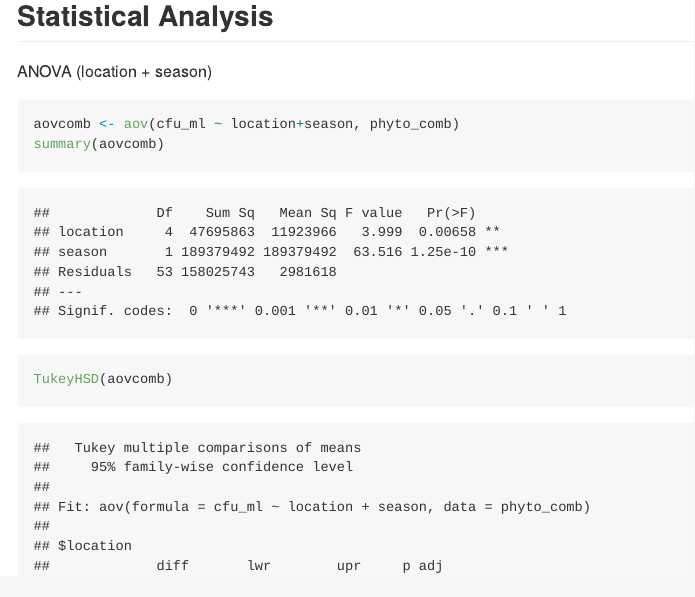
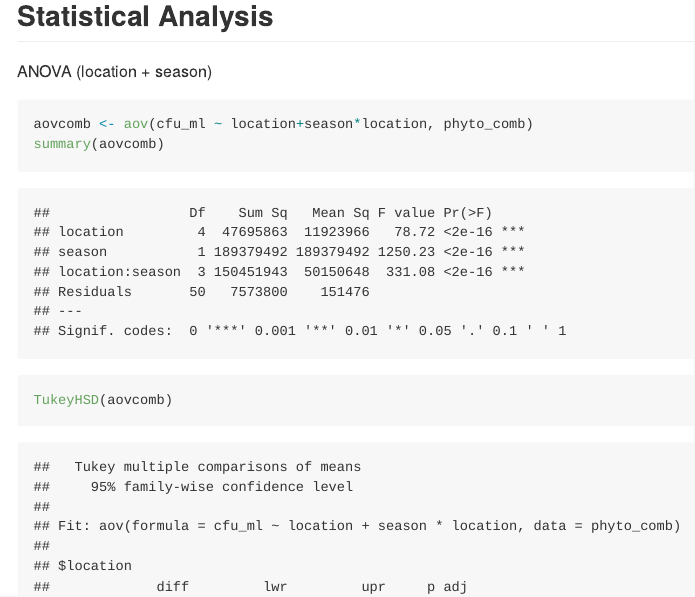
Before and after one commit to shmuir/phytophthora, an R Markdown document (combined_phytophthora.Rmd): the page in a window 1100 px wide, from 1220 px down. Rendered offline with R 4.5, knitr and Pandoc, with nearby package versions.

Commit message:
interation

````diff
--- a/combined_phytophthora.Rmd
+++ b/combined_phytophthora.Rmd
@@ -68,7 +68,7 @@ ggplot(phyto_comb, aes(reorder(location, salinity), mean_cfu, fill = salinity))
 ## Statistical Analysis
 ANOVA (location + season)
 ```{r}
-aovcomb <- aov(cfu_ml ~ location+season, phyto_comb)
+aovcomb <- aov(cfu_ml ~ location+season*location, phyto_comb)
 summary(aovcomb)
 ```
 
````
